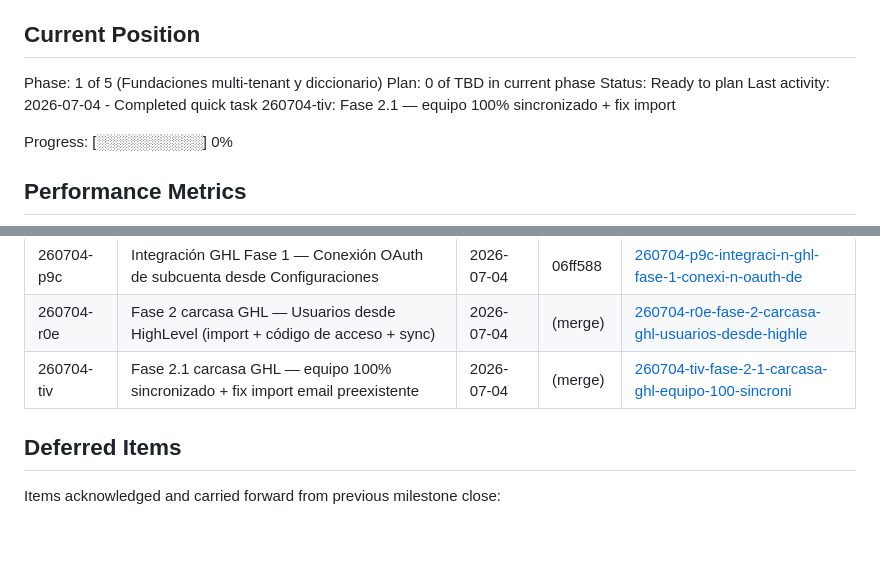
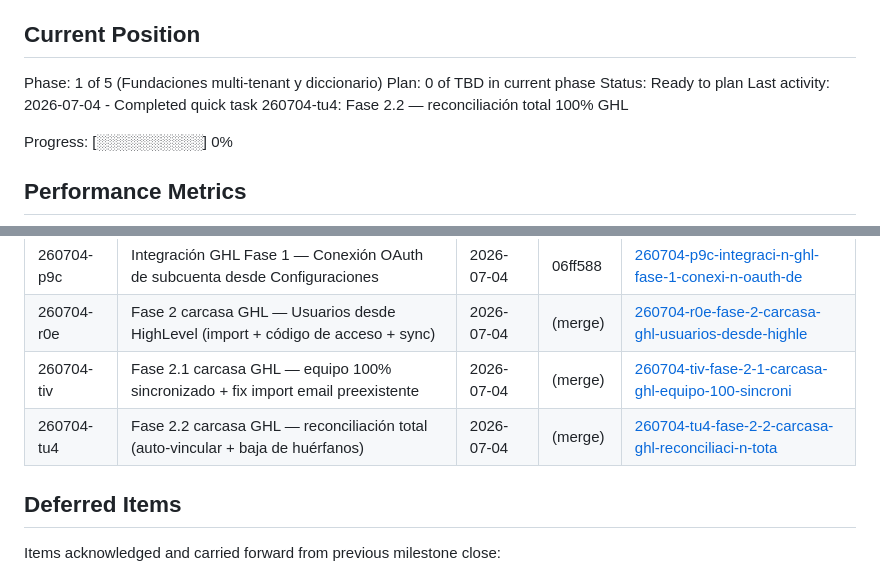
Before and after one commit to mazeos/maze-sales-tracker, a Markdown page: .planning/STATE.md, 2 parts joined by grey strips. Drawn GitHub-style; blank space fills up the shorter version.

Commit message:
docs(quick-260704-tu4): Fase 2.2 — reconciliación total 100% GHL
Co-Authored-By: Claude Fable 5 <noreply@anthropic.com>

```diff
--- a/.planning/STATE.md
+++ b/.planning/STATE.md
@@ -12,7 +12,7 @@ See: .planning/PROJECT.md (updated 2026-06-30)
 Phase: 1 of 5 (Fundaciones multi-tenant y diccionario)
 Plan: 0 of TBD in current phase
 Status: Ready to plan
-Last activity: 2026-07-04 - Completed quick task 260704-tiv: Fase 2.1 — equipo 100% sincronizado + fix import
+Last activity: 2026-07-04 - Completed quick task 260704-tu4: Fase 2.2 — reconciliación total 100% GHL
 
 Progress: [░░░░░░░░░░] 0%
 
@@ -66,6 +66,7 @@ None yet.
 | 260704-p9c | Integración GHL Fase 1 — Conexión OAuth de subcuenta desde Configuraciones | 2026-07-04 | 06ff588 | [260704-p9c-integraci-n-ghl-fase-1-conexi-n-oauth-de](./quick/260704-p9c-integraci-n-ghl-fase-1-conexi-n-oauth-de/) |
 | 260704-r0e | Fase 2 carcasa GHL — Usuarios desde HighLevel (import + código de acceso + sync) | 2026-07-04 | (merge) | [260704-r0e-fase-2-carcasa-ghl-usuarios-desde-highle](./quick/260704-r0e-fase-2-carcasa-ghl-usuarios-desde-highle/) |
 | 260704-tiv | Fase 2.1 carcasa GHL — equipo 100% sincronizado + fix import email preexistente | 2026-07-04 | (merge) | [260704-tiv-fase-2-1-carcasa-ghl-equipo-100-sincroni](./quick/260704-tiv-fase-2-1-carcasa-ghl-equipo-100-sincroni/) |
+| 260704-tu4 | Fase 2.2 carcasa GHL — reconciliación total (auto-vincular + baja de huérfanos) | 2026-07-04 | (merge) | [260704-tu4-fase-2-2-carcasa-ghl-reconciliaci-n-tota](./quick/260704-tu4-fase-2-2-carcasa-ghl-reconciliaci-n-tota/) |
 
 ## Deferred Items
 
```
Also changed, not shown: 1 other file.
